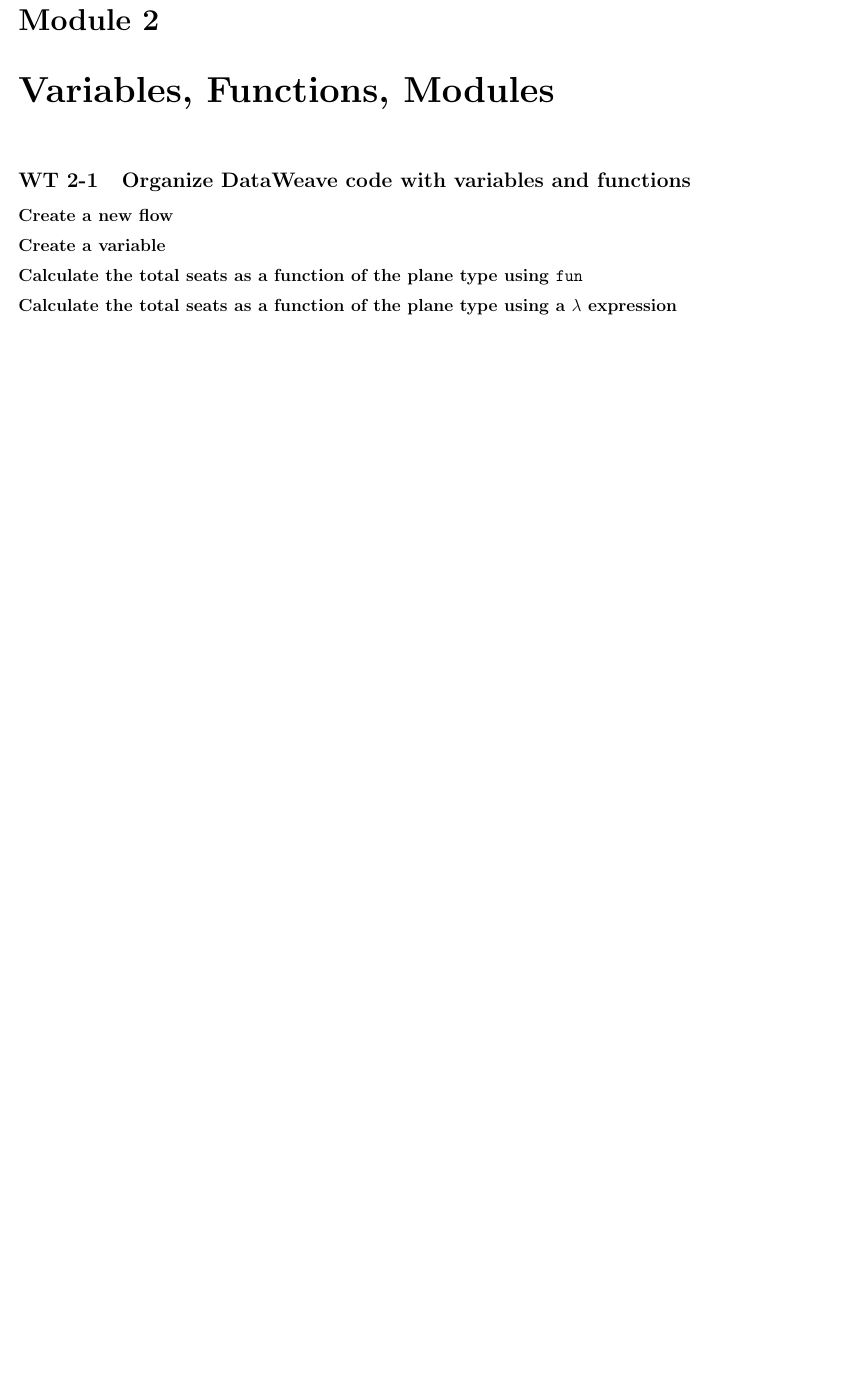
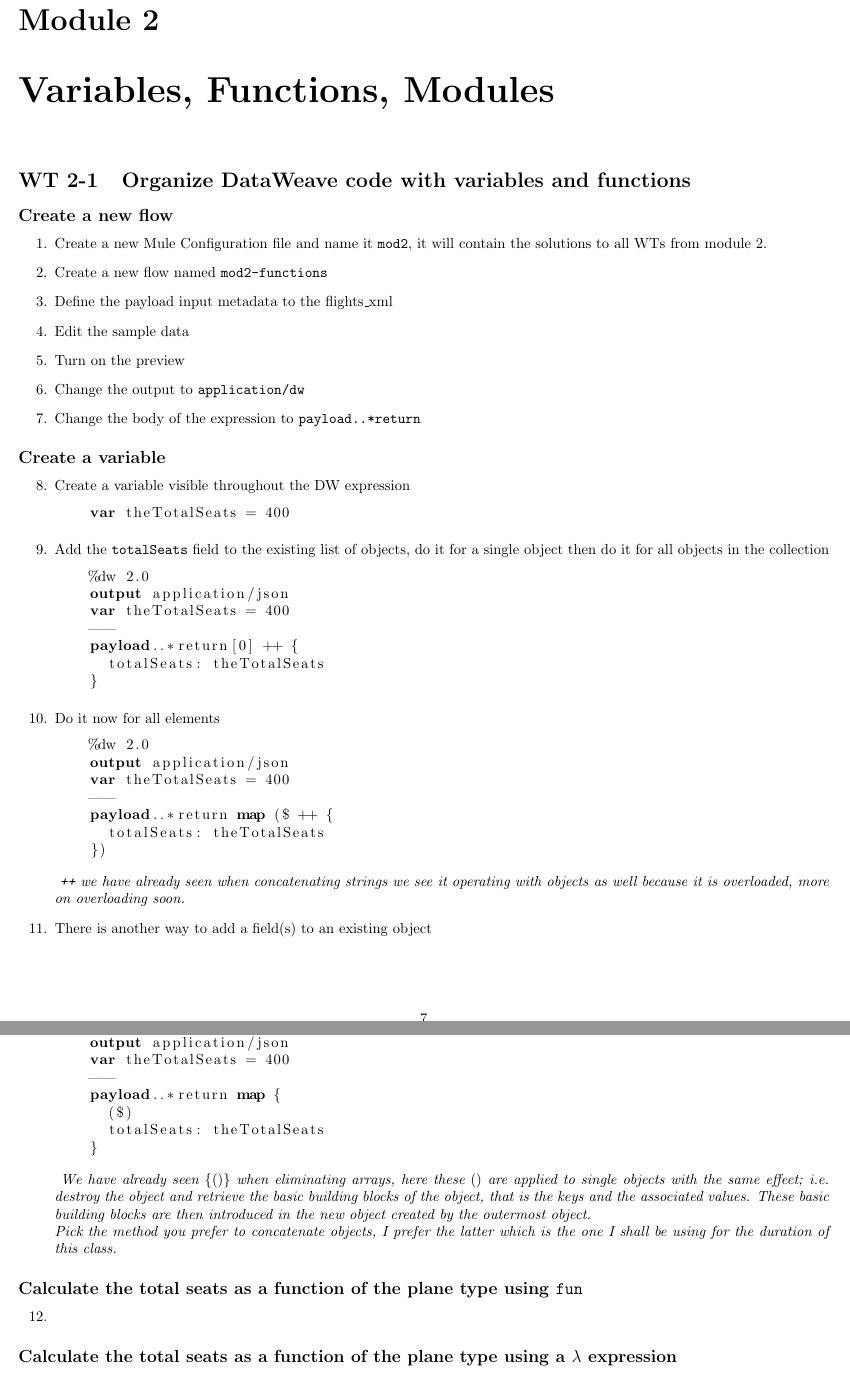
Before and after one commit to georgekwi/manual, a LaTeX thesis (main.tex, which reads tex/module2.tex): part of page 8 of 13 before the commit and two parts of pages 8 and 9 of 14 after it, the two joined at a grey line, cut so that both start at the same text, the shorter picture padded with empty space. Compiled offline with pdfLaTeX.

Commit message:
Module 2 content added

```diff
--- a/main.tex
+++ b/main.tex
@@ -18,7 +18,7 @@
 \lstdefinelanguage{dw}{
   morekeywords={
     do,or,and,map,mapObject,import,do,sizeOf,typeOf,output,payload,groupBy,
-    ++,--,if,else,true,false,ns
+    ++,--,if,else,true,false,ns,var
   },
   sensitive=true,
   morecomment=[l]{//},
--- a/tex/module2.tex
+++ b/tex/module2.tex
@@ -7,12 +7,70 @@
 
 %%%%%%
 \subsection{Create a new flow}
+\begin{enumerate}
+\item Create a new Mule Configuration file and name it \texttt{mod2}, it will contain the solutions to all WTs from module 2.
+\item Create a new flow named \texttt{mod2-functions}
+\item Define the payload input metadata to the flights\_xml
+\item Edit the sample data
+\item Turn on the preview
+\item Change the output to \texttt{application/dw}
+\item Change the body of the expression to \texttt{payload..*return}
+\end{enumerate}
 
 %%%%%%
 \subsection{Create a variable}
+\begin{enumerate}[resume*]
+\item Create a variable visible throughout the DW expression
+  \begin{lstlisting}
+    var theTotalSeats = 400
+  \end{lstlisting}
+\item Add the \texttt{totalSeats} field to the existing list of objects, do it for a single object then do it for all objects in the collection
+  \begin{lstlisting}
+    %dw 2.0
+    output application/json
+    var theTotalSeats = 400
+    ---
+    payload..*return[0] ++ {
+      totalSeats: theTotalSeats
+    }
+  \end{lstlisting}
+\item Do it now for all elements
+  \begin{lstlisting}
+    %dw 2.0
+    output application/json
+    var theTotalSeats = 400
+    ---
+    payload..*return map ($ ++ {
+      totalSeats: theTotalSeats
+    })
+  \end{lstlisting}
+  \emph{
+    \texttt{++} we have already seen when concatenating strings we see it operating with objects as well because it is overloaded, more on overloading soon.
+  }
+\item There is another way to add a field(s) to an existing object
+  \begin{lstlisting}
+    %dw 2.0
+    output application/json
+    var theTotalSeats = 400
+    ---
+    payload..*return map {
+      ($)
+      totalSeats: theTotalSeats
+    }
+  \end{lstlisting}
+  \emph{
+    We have already seen $\{()\}$ when eliminating arrays, here these $()$ are applied to single objects with the same effect; i.e. destroy the object and retrieve the basic building blocks of the object, that is the keys and the associated values.  These basic building blocks are then introduced in the new object created by the outermost object.}
+  \newline
+  \emph{
+    Pick the method you prefer to concatenate objects, I prefer the latter which is the one I shall be using for the duration of this class.
+  }
+\end{enumerate}
 
 %%%%%%
 \subsection{Calculate the total seats as a function of the plane type using \texttt{fun}}
+\begin{enumerate}[resume*]
+\item
+\end{enumerate}
 
 %%%%%%
 \subsection{Calculate the total seats as a function of the plane type using a $\lambda$ expression}
```
Also changed, not shown: main.pdf, tex/module1.bbl (added), tex/module2.tex (3 more changed lines), 2 other files.
